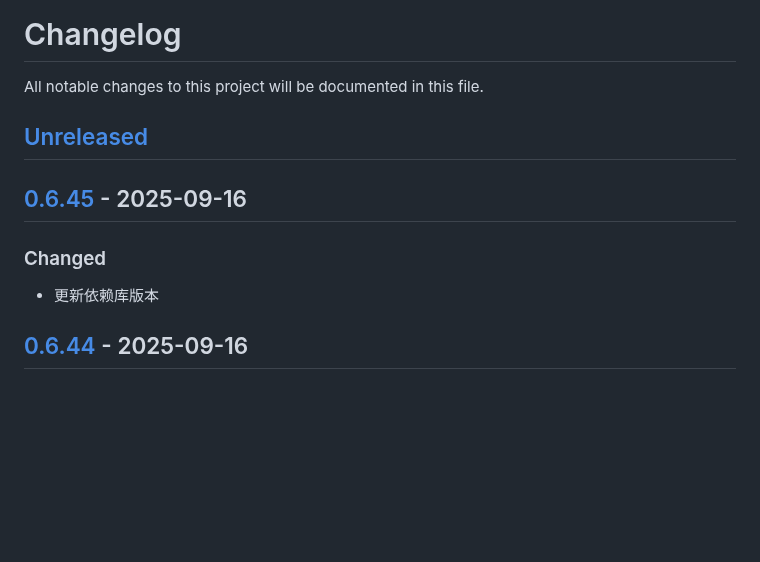
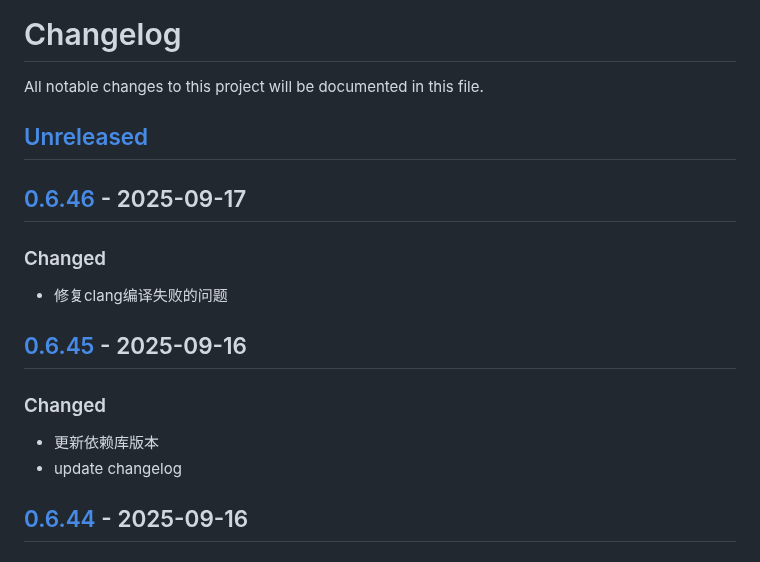
Before and after one commit to quant1x/quant1x, a Markdown page: CHANGELOG.md, the part around one of its changes. Rendered like a GitHub page; blank space fills up the shorter version.

Commit message:
update changelog

```diff
--- a/CHANGELOG.md
+++ b/CHANGELOG.md
@@ -3,9 +3,14 @@ All notable changes to this project will be documented in this file.
 
 ## [Unreleased]
 
+## [0.6.46] - 2025-09-17
+### Changed
+- 修复clang编译失败的问题
+
 ## [0.6.45] - 2025-09-16
 ### Changed
 - 更新依赖库版本
+- update changelog
 
 ## [0.6.44] - 2025-09-16
 ### Changed
```
Also changed, not shown: other parts of CHANGELOG.md (+2 -1 lines).
